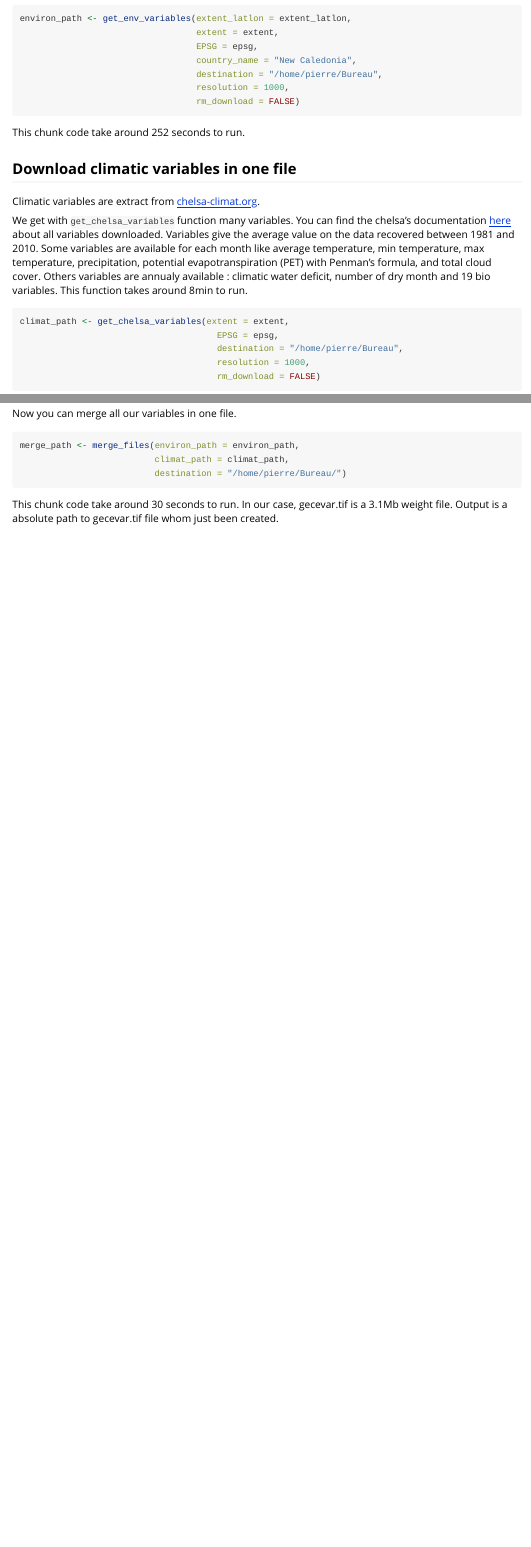
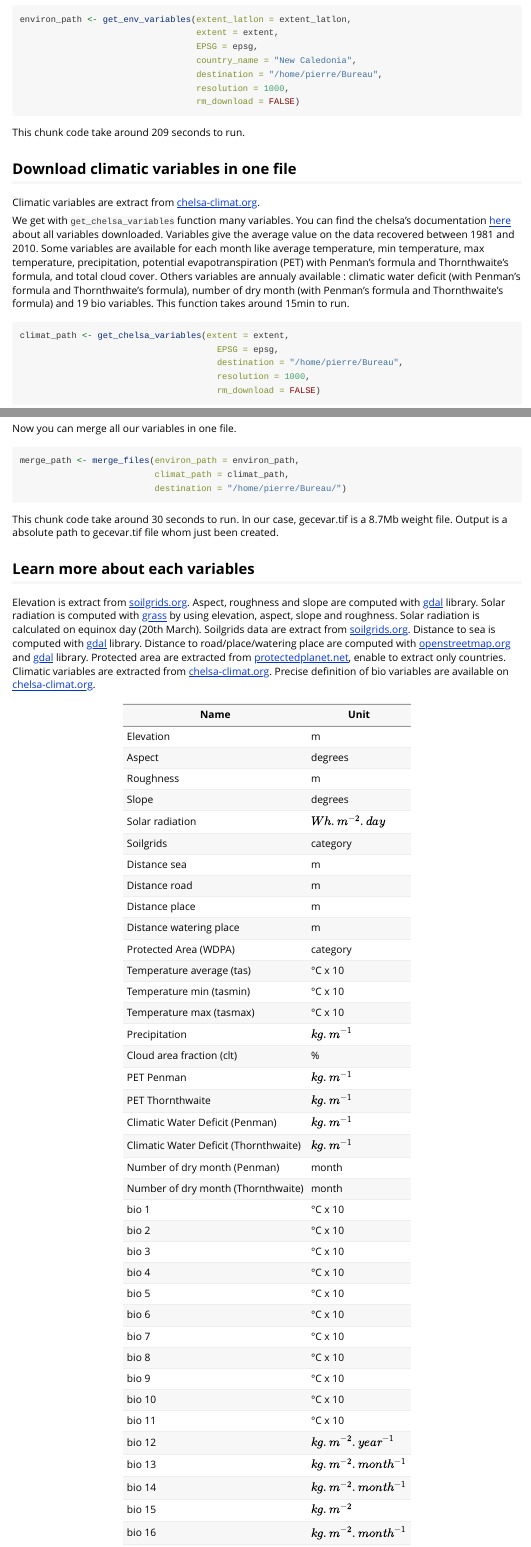
Before and after one commit to ghislainv/gecevar, an R Markdown document (vignettes/New_Caledonia.Rmd): the page in a window 1100 px wide, from 920 px down before the commit and from 890 px down after it, so that both start at the same text, and a second part further down, joined at a grey line. Rendered offline with R 4.5, knitr and Pandoc, with nearby package versions.

Commit message:
small changes & add var description

````diff
--- a/R/get_chelsa_variables.R
+++ b/R/get_chelsa_variables.R
@@ -171,5 +172,12 @@ get_chelsa_variables <- function(extent, EPSG, destination, resolution = 1000, r
     tas_matrix <- cbind(tas_matrix, c(tas[[1]][,, month]))
   }
   Sys.time()
-  pet_thornthwaite <- colSums(thornthwaite(Tave = t(tas_matrix / 10), t(lat)))
+  pet_thornthwaite <- t(thornthwaite(Tave = t(tas_matrix / 10), t(lat)))
   Sys.time()
+  pet_stars <- tas
+  for (i in 1:12){
+    pet_stars[[1]][,, i][!is.na(pet_stars[[1]][,, i])] <- pet_thornthwaite[, i]
+  }
+  pet_stars <- split(pet_stars)
+  names(pet_stars) <- paste0("pet_thornthwaite_", 1:12)
+  write_stars(merge(pet_stars) , dsn = paste(destination, "data_raw", "chelsa_v2_1", "pet_thornthwaite_res.tif", sep = "/"),
@@ -182,3 +186,5 @@ get_chelsa_variables <- function(extent, EPSG, destination, resolution = 1000, r
   ## CWD with Thornthwaite PET
 
   pr <- read_stars(paste(destination, "data_raw", "chelsa_v2_1", "pr_res.tif", sep = "/"))
+  cwd_thornthwaite <- merge(pet_stars) - pr
+  cwd_thornthwaite[[1]] <- pmax(cwd_thornthwaite[[1]], 0)
@@ -198 +201,2 @@ get_chelsa_variables <- function(extent, EPSG, destination, resolution = 1000, r
   ndm_stars <- split(tas)[1,,]
+  ndm_stars[[1]] <- rowSums(merge(cwd_thornthwaite)[[1]] > 0, dims = 2)
@@ -205,9 +208,9 @@ get_chelsa_variables <- function(extent, EPSG, destination, resolution = 1000, r
             -co "PREDICTOR=2" -separate -a_nodata {nodat} {paste(destination, "data_raw", "chelsa_v2_1", "clim_res.tif", sep = "/")} \\
             {paste(destination, "data_raw", "chelsa_v2_1", "cwd_res.tif", sep = "/")} {paste(destination, "data_raw", "chelsa_v2_1", "ndm_res.tif", sep = "/")} \\
             {paste(destination, "data_raw", "chelsa_v2_1", "pet_thornthwaite_res.tif", sep = "/")} {paste(destination, "data_raw", "chelsa_v2_1", "cwd_thornthwaite_res.tif", sep = "/")} \\
-              {paste(destination, "data_raw", "chelsa_v2_1", "ndm_thornthwaite_res.tif", sep = "/"}'), ignore.stdout = TRUE, ignore.stderr = TRUE)
+            {paste(destination, "data_raw", "chelsa_v2_1", "ndm_thornthwaite_res.tif", sep = "/")}'), ignore.stdout = TRUE, ignore.stderr = TRUE)
   current <- split(read_stars(paste(destination, "data_raw",  "current_chelsa.tif", sep = "/")))
-  names(current) <- c(names(split(read_stars(paste(destination, "data_raw", "chelsa_v2_1", "clim_res.tif", sep = "/")))), "cwd", "ndm", "pet_thornthwaite", "cwd_thornthwaite", "ndm_thornthwaite")
+  names(current) <- c(names(split(read_stars(paste(destination, "data_raw", "chelsa_v2_1", "clim_res.tif", sep = "/")))), "cwd_penman", "ndm_penman", paste0("pet_thornthwaite_", 1:12), "cwd_thornthwaite", "ndm_thornthwaite")
   write_stars(obj = merge(current), options = c("COMPRESS=LZW","PREDICTOR=2"), type = "Int16",
               NA_value = nodat, dsn = paste(destination, "data_raw", "current_chelsa.tif", sep = "/"))
 
--- a/R/get_env_variables.R
+++ b/R/get_env_variables.R
@@ -299,0 +297,2 @@ get_env_variables <- function(extent_latlon, extent, EPSG, country_name = NULL,
+  watering_place.tif[[1]] <- pmin(read_stars(watering_place[1])[[1]],
+                                  read_stars(watering_place[2])[[1]],
--- a/vignettes/New_Caledonia.Rmd
+++ b/vignettes/New_Caledonia.Rmd
@@ -60,7 +59,7 @@ environ_path <- get_env_variables(extent_latlon = extent_latlon,
                                   rm_download = FALSE)
 ```
 
-This chunk code take around 252 seconds to run.
+This chunk code take around 209 seconds to run.
 
 ## Download climatic variables in one file
 
@@ -68,9 +67,9 @@ Climatic variables are extract from [chelsa-climat.org](https://chelsa-climate.o
 
 We get with `get_chelsa_variables` function many variables. You can find the chelsa's documentation [here](https://chelsa-climate.org/wp-admin/download-page/CHELSA_tech_specification_V2.pdf) about all variables downloaded.
 Variables give the average value on the data recovered between 1981 and 2010.
-Some variables are available for each month like average temperature, min temperature, max temperature, precipitation, potential evapotranspiration (PET) with Penman's formula, and total cloud cover.
-Others variables are annualy available : climatic water deficit, number of dry month and 19 bio variables.
-This function takes around 8min to run.
+Some variables are available for each month like average temperature, min temperature, max temperature, precipitation, potential evapotranspiration (PET) with Penman's formula and Thornthwaite's formula, and total cloud cover.
+Others variables are annualy available : climatic water deficit (with Penman's formula and Thornthwaite's formula), number of dry month (with Penman's formula and Thornthwaite's formula) and 19 bio variables.
+This function takes around 15min to run.
 
 ```{r env_clim, eval = FALSE}
 climat_path <- get_chelsa_variables(extent = extent,
@@ -91,5 +90,62 @@ merge_path <- merge_files(environ_path = environ_path,
 ```
 
 This chunk code take around 30 seconds to run.
-In our case, gecevar.tif is a 3.1Mb weight file.
+In our case, gecevar.tif is a 8.7Mb weight file.
 Output is a absolute path to gecevar.tif file whom just been created.
+
+## Learn more about each variables
+
+Elevation is extract from [soilgrids.org](https://soilgrids.org/).
+Aspect, roughness and slope are computed with [gdal](https://gdal.org/index.html#) library.
+Solar radiation is computed with [grass](https://grass.osgeo.org/grass80/manuals/) by using elevation, aspect, slope and roughness. Solar radiation is calculated on equinox day (20th March).
+Soilgrids data are extract from [soilgrids.org](https://soilgrids.org/).
+Distance to sea is computed with [gdal](https://gdal.org/index.html#) library.
+Distance to road/place/watering place are computed with [openstreetmap.org](https://www.openstreetmap.org) and [gdal](https://gdal.org/index.html#) library.
+Protected area are extracted from [protectedplanet.net](https://www.protectedplanet.net/en), enable to extract only countries.
+Climatic variables are extracted from [chelsa-climat.org](https://chelsa-climate.org).
+Precise definition of bio variables are available on [chelsa-climat.org](https://chelsa-climate.org/wp-admin/download-page/CHELSA_tech_specification_V2.pdf).
+
+
+| Name                                 | Unit                   |
+| ------------------------------------ | ---------------------- |
+| Elevation                            | m                      |
+| Aspect                               | degrees                |
+| Roughness                            | m                      |
+| Slope                                | degrees                |
+| Solar radiation                      | $Wh.m^{-2}.day$        |
+| Soilgrids                            | category               |
+| Distance sea                         | m                      |
+| Distance road                        | m                      |
+| Distance place                       | m                      |
+| Distance watering place              | m                      |
+| Protected Area (WDPA)                | category               |
+| Temperature average (tas)            | °C x 10                |
+| Temperature min (tasmin)             | °C x 10                |
+| Temperature max (tasmax)             | °C x 10                |
+| Precipitation                        | $kg.m^{-1}$            |
+| Cloud area fraction (clt)            | %                      |
+| PET Penman                           | $kg.m^{-1}$            |
+| PET Thornthwaite                     | $kg.m^{-1}$            |
+| Climatic Water Deficit (Penman)      | $kg.m^{-1}$            |
+| Climatic Water Deficit (Thornthwaite)| $kg.m^{-1}$            |
+| Number of dry month (Penman)         | month                  |
+| Number of dry month (Thornthwaite)   | month                  |
+| bio 1                                | °C x 10                |
+| bio 2                                | °C x 10                |
+| bio 3                                | °C x 10                |
+| bio 4                                | °C x 10                |
+| bio 5                                | °C x 10                |
+| bio 6                                | °C x 10                |
+| bio 7                                | °C x 10                |
+| bio 8                                | °C x 10                |
+| bio 9                                | °C x 10                |
+| bio 10                               | °C x 10                |
+| bio 11                               | °C x 10                |
+| bio 12                               | $kg.m^{-2}.year^{-1}$  |
+| bio 13                               | $kg.m^{-2}.month^{-1}$ |
+| bio 14                               | $kg.m^{-2}.month^{-1}$ |
+| bio 15                               | $kg.m^{-2}$            |
+| bio 16                               | $kg.m^{-2}.month^{-1}$ |
+| bio 17                               | $kg.m^{-2}.month^{-1}$ |
+| bio 18                               | $kg.m^{-2}.month^{-1}$ |
+| bio 19                               | $kg.m^{-2}.month^{-1}$ |
````
Also changed, not shown: R/get_chelsa_variables.R (31 more changed lines), R/get_env_variables.R (20 more changed lines), vignettes/New_Caledonia.Rmd (1 more changed lines), 3 other files.
